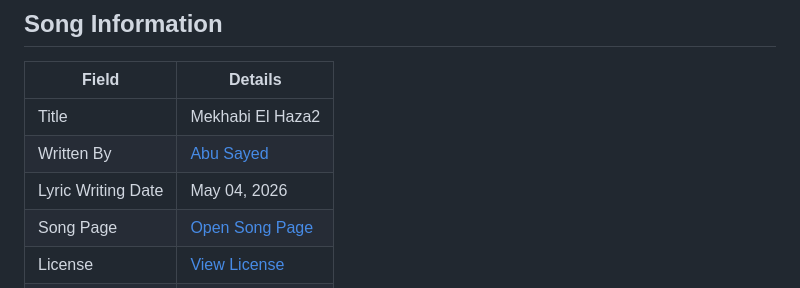
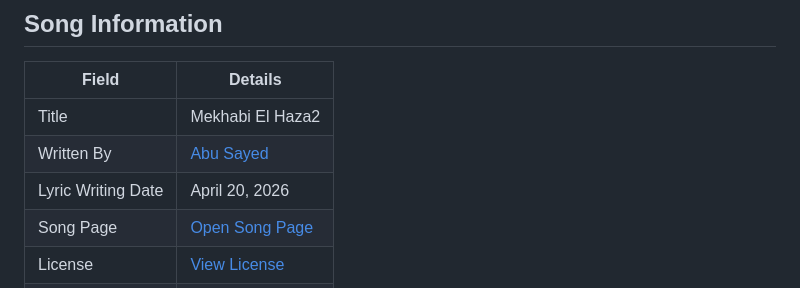
Before and after one commit to ImAbuSayed/mekhabi-el-haza2, a Markdown page: README.md, the part around the change. Rendered like a GitHub page.

Commit message:
docs: update public README

```diff
--- a/README.md
+++ b/README.md
@@ -10,7 +10,7 @@
 |-------|---------|
 | Title | Mekhabi El Haza2 |
 | Written By | [Abu Sayed](https://abusayed.com.bd/) |
-| Lyric Writing Date | May 04, 2026 |
+| Lyric Writing Date | April 20, 2026 |
 | Song Page | [Open Song Page](https://imabusayed.github.io/mekhabi-el-haza2/) |
 | License | [View License](./LICENSE.md) |
 | Artist | Abu Sayed |
```
